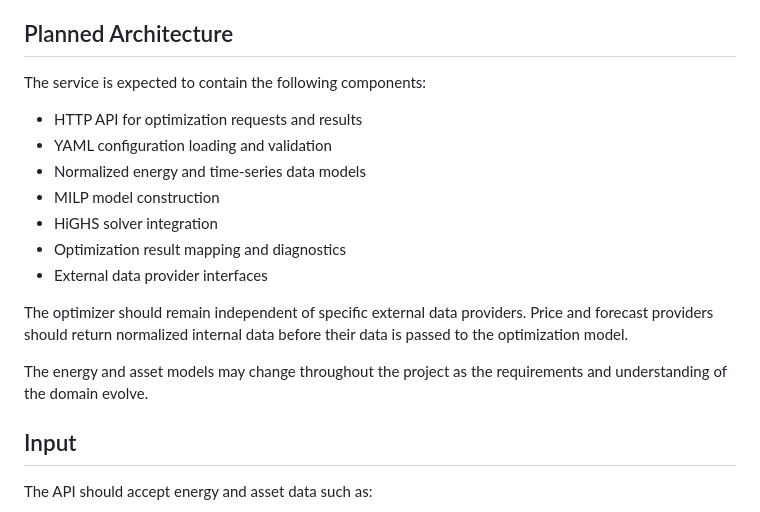
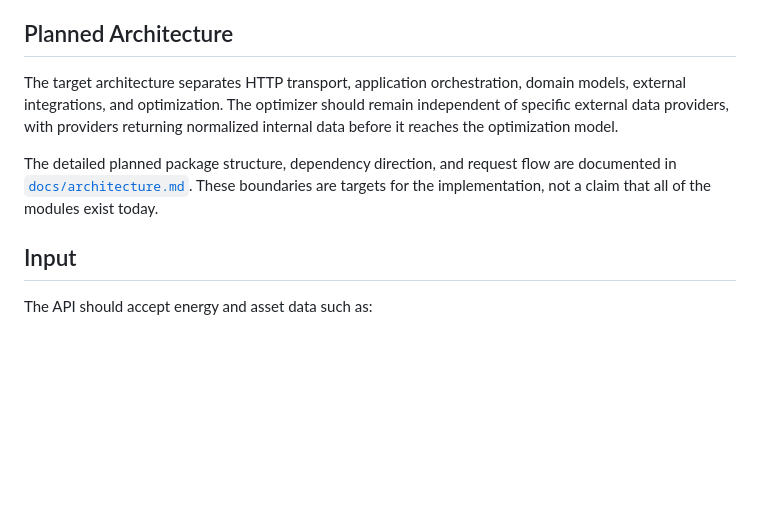
Before and after one commit to cornelius-mund/energy-optimizer, a Markdown page: README.md, the part around the change. Rendered like a GitHub page; blank space fills up the shorter version.

Commit message:
Document target architecture

```diff
--- a/README.md
+++ b/README.md
@@ -27,19 +27,14 @@ The service is designed to support:
 
 ## Planned Architecture
 
-The service is expected to contain the following components:
+The target architecture separates HTTP transport, application orchestration, domain
+models, external integrations, and optimization. The optimizer should remain
+independent of specific external data providers, with providers returning normalized
+internal data before it reaches the optimization model.
 
-- HTTP API for optimization requests and results
-- YAML configuration loading and validation
-- Normalized energy and time-series data models
-- MILP model construction
-- HiGHS solver integration
-- Optimization result mapping and diagnostics
-- External data provider interfaces
-
-The optimizer should remain independent of specific external data providers. Price and forecast providers should return normalized internal data before their data is passed to the optimization model.
-
-The energy and asset models may change throughout the project as the requirements and understanding of the domain evolve.
+The detailed planned package structure, dependency direction, and request flow are
+documented in [`docs/architecture.md`](docs/architecture.md). These boundaries are
+targets for the implementation, not a claim that all of the modules exist today.
 
 ## Input
 
```
Also changed, not shown: docs/architecture.md (added, +137 -0 lines).
